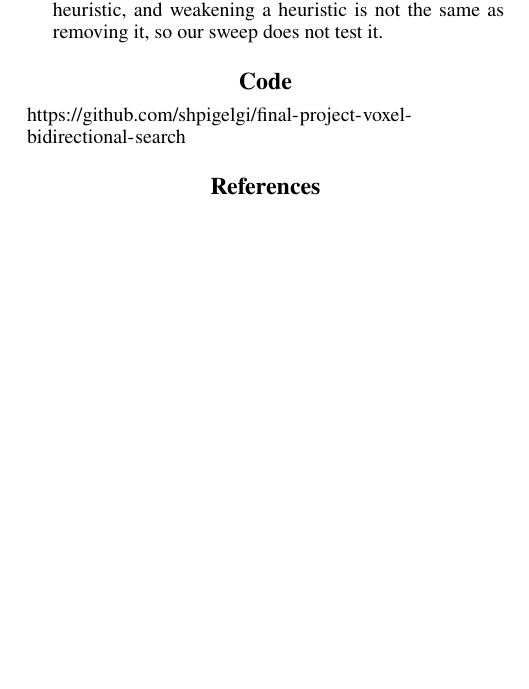
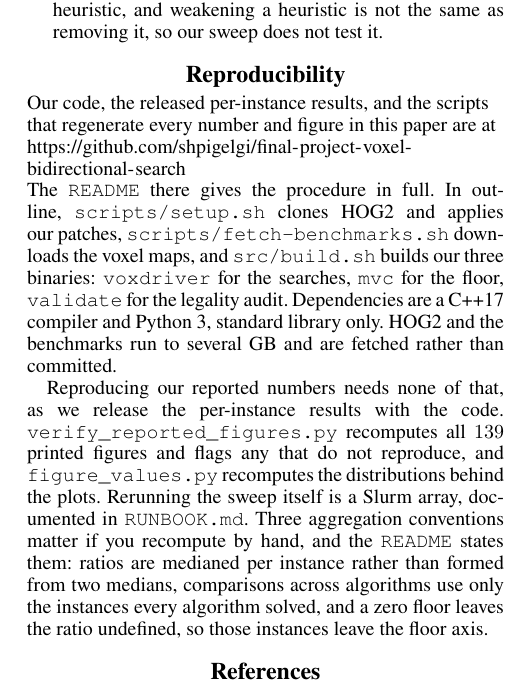
Before and after one commit to shpigelgi/final-project-voxel-bidirectional-search, a LaTeX paper (deliverables/report/overleaf/report.tex): part of one column of page 18 of 20 before the commit and part of one column of page 18 of 21 after it, cut so that both start at the same text, the shorter picture padded with empty space. Compiled offline with pdfLaTeX.

Commit message:
report: expand the bare code URL into a Reproducibility section
The submission guidelines require the report to link the code used to run the
experiments and prepare the figures. A bare URL met the letter of that but
told a reader nothing about how to use it.

State the dependency list, the three binaries and what each is for, that the
per-instance results ship with the code so reproducing the reported numbers
needs neither the cluster nor a build, the two scripts that regenerate every
printed number and every plotted distribution, and the three aggregation
conventions a hand recomputation gets wrong.

```diff
--- a/deliverables/report/overleaf/report.tex
+++ b/deliverables/report/overleaf/report.tex
@@ -554,10 +554,15 @@ Five things follow directly from what we could not settle here.
 \item \textbf{Measure generations, and run MM0.} Our driver records generated nodes and our aggregation drops them, so an axis for generated nodes costs a re-aggregation rather than a re-run. MM0 is the comparison \citet{holte2017mm} predict will favor the brute-force variant under a weak heuristic, and weakening a heuristic is not the same as removing it, so our sweep does not test it.
 \end{itemize}
 
-\section{Code}
-% A long URL cannot be justified in a two-column measure; allow it to break % at the separators and relax spacing for this paragraph only. % Required by the guidelines. Set ragged: a URL cannot be hyphenated, so in a % two-column measure justification leaves a badly stretched line.
+\section{Reproducibility}
+% Required by the guidelines: the report must link the code used to run the experiments and prepare the figures. % A URL cannot be hyphenated, so in a two-column measure justification leaves a badly stretched line. Set it ragged and let it break at the separators.
+Our code, the released per-instance results, and the scripts that regenerate every number and figure in this paper are at
 \begingroup\raggedright\sloppy \url{https://github.com/shpigelgi/final-project-voxel-bidirectional-search}\par
 \endgroup
+
+\noindent The \texttt{README} there gives the procedure in full. In outline, \texttt{scripts/setup.sh} clones HOG2 and applies our patches, \texttt{scripts/fetch-benchmarks.sh} downloads the voxel maps, and \texttt{src/build.sh} builds our three binaries: \texttt{voxdriver} for the searches, \texttt{mvc} for the floor, \texttt{validate} for the legality audit. Dependencies are a C++17 compiler and Python 3, standard library only. HOG2 and the benchmarks run to several GB and are fetched rather than committed.
+
+Reproducing our reported numbers needs none of that, as we release the per-instance results with the code. \texttt{verify\_reported\_figures.py} recomputes all $139$ printed figures and flags any that do not reproduce, and \texttt{figure\_values.py} recomputes the distributions behind the plots. Rerunning the sweep itself is a Slurm array, documented in \texttt{RUNBOOK.md}. Three aggregation conventions matter if you recompute by hand, and the \texttt{README} states them: ratios are medianed per instance rather than formed from two medians, comparisons across algorithms use only the instances every algorithm solved, and a zero floor leaves the ratio undefined, so those instances leave the floor axis.
 
 % \nocite{*} % uncomment to list every reference before you cite them % aaai2027.sty already sets the bibliography style; do NOT add \bibliographystyle.
 \bibliography{references}
```
